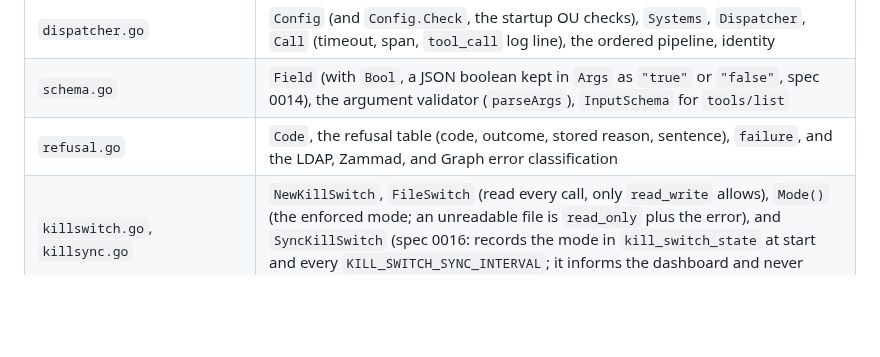
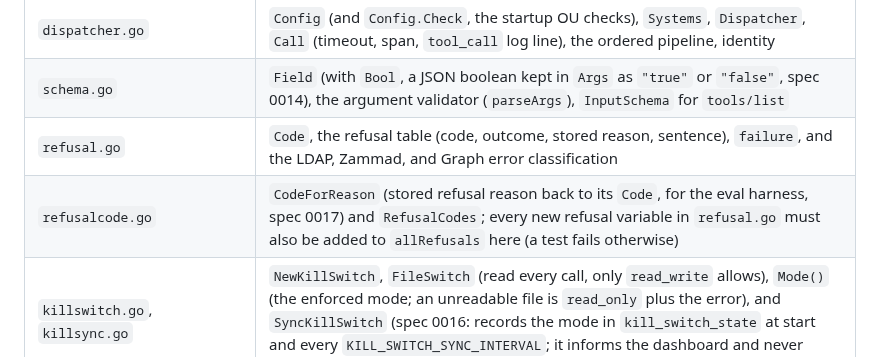
Before and after one commit to toyinogun/AIITsupport, a Markdown page: internal/tools/AGENTS.md, the part around the change. GitHub-like rendering; blank space fills up the shorter version.

Commit message:
docs: sync AGENTS.md after the eval ticket set and tick the 0017 follow-up
Co-Authored-By: Claude Sonnet 5.5 <noreply@anthropic.com>

```diff
--- a/internal/tools/AGENTS.md
+++ b/internal/tools/AGENTS.md
@@ -13,6 +13,7 @@ The tool layer (spec 0007): the registry of tools with their risk tiers, and the
 | `dispatcher.go` | `Config` (and `Config.Check`, the startup OU checks), `Systems`, `Dispatcher`, `Call` (timeout, span, `tool_call` log line), the ordered pipeline, identity |
 | `schema.go` | `Field` (with `Bool`, a JSON boolean kept in `Args` as `"true"` or `"false"`, spec 0014), the argument validator (`parseArgs`), `InputSchema` for `tools/list` |
 | `refusal.go` | `Code`, the refusal table (code, outcome, stored reason, sentence), `failure`, and the LDAP, Zammad, and Graph error classification |
+| `refusalcode.go` | `CodeForReason` (stored refusal reason back to its `Code`, for the eval harness, spec 0017) and `RefusalCodes`; every new refusal variable in `refusal.go` must also be added to `allRefusals` here (a test fails otherwise) |
 | `killswitch.go`, `killsync.go` | `NewKillSwitch`, `FileSwitch` (read every call, only `read_write` allows), `Mode()` (the enforced mode; an unreadable file is `read_only` plus the error), and `SyncKillSwitch` (spec 0016: records the mode in `kill_switch_state` at start and every `KILL_SWITCH_SYNC_INTERVAL`; it informs the dashboard and never decides anything) |
 | `fence.go` | `Fence.CheckGroup` (one group), `Fence.AllowedGroups` (the same check batched for `group_search`), `FloorDeniedGroups`, `ErrGroupProtected`; `AccountFence.CheckAccount` (spec 0011: the account itself is protected by group membership) |
 | `helpdesk.go` | `Helpdesk`: the Zammad client plus the default group, the cached ticket states, and the cached KB id and category titles (spec 0014) |
```
Also changed, not shown: AGENTS.md (+1 -0 lines), 1 other file.
